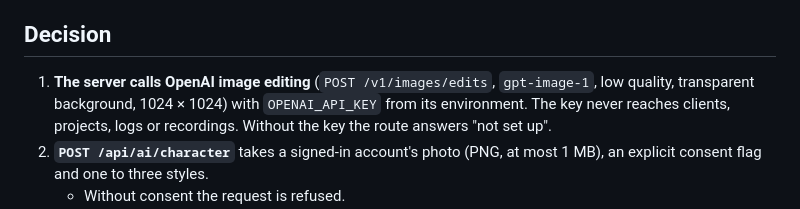
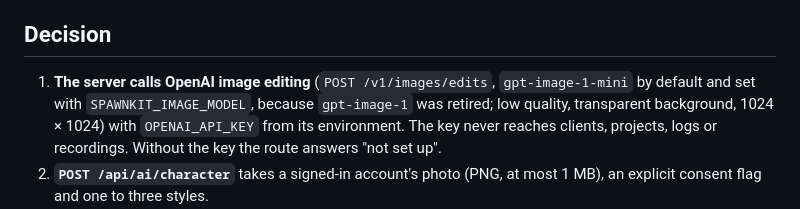
Before and after one commit to aioanei/spawnkit, a Markdown page: docs/adr/0013-character-forge-image-model.md, the part around the change. GitHub-like rendering.

```diff
--- a/docs/adr/0013-character-forge-image-model.md
+++ b/docs/adr/0013-character-forge-image-model.md
@@ -13,7 +13,8 @@ text model already runs behind the server with the owner's key and a $20 monthly
 
 ## Decision
 
-1. **The server calls OpenAI image editing** (`POST /v1/images/edits`, `gpt-image-1`, low quality, transparent
+1. **The server calls OpenAI image editing** (`POST /v1/images/edits`, `gpt-image-1-mini` by default and set with
+   `SPAWNKIT_IMAGE_MODEL`, because `gpt-image-1` was retired; low quality, transparent
    background, 1024 × 1024) with `OPENAI_API_KEY` from its environment. The key never reaches clients, projects, logs
    or recordings. Without the key the route answers "not set up".
 2. **`POST /api/ai/character`** takes a signed-in account's photo (PNG, at most 1 MB), an explicit consent flag and
```
Also changed, not shown: docs/ai-studio.md (+10 -3 lines), docs/arcade-hosting.md (+1 -0 lines), docs/media/character-forge-live.png (added), 4 other files.
